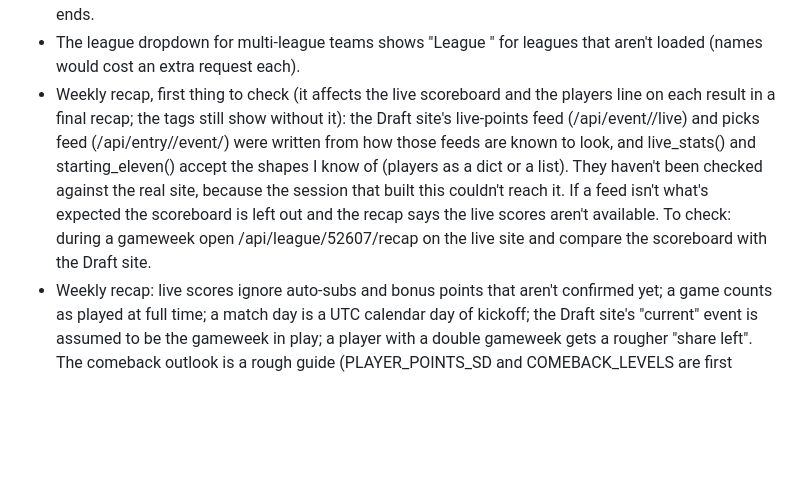
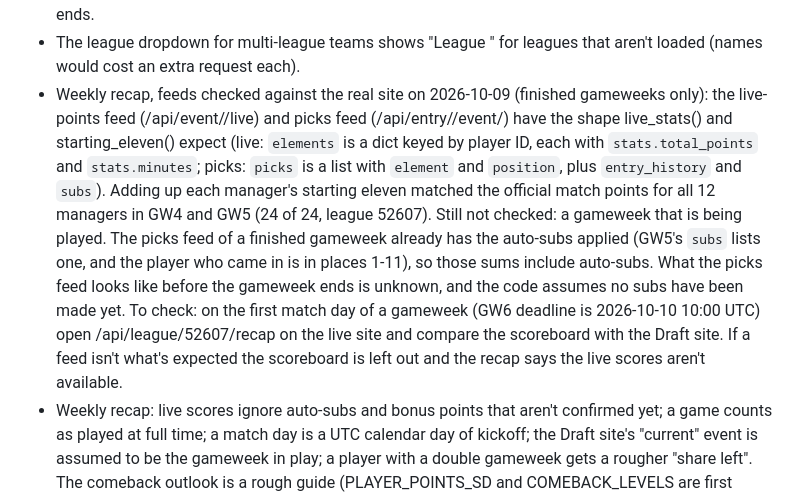
Before and after one commit to rgurung3/Fpl-Draft-Scout, a Markdown page: NOTES.md, the part around the change. Drawn GitHub-style; blank space fills up the shorter version.

Commit message:
Record that the recap's live feeds were checked against the real site
The weekly recap's live scoreboard was written from how the Draft site's
feeds are known to look and had never been compared with the real thing.
Fetched the live-points and picks feeds for league 52607 and ran them
through live_stats() and starting_eleven():

- Both feeds have the shape the code expects.
- Adding up each manager's starting eleven matched the official match points
  for all 12 managers in GW4 and GW5 (24 of 24).
- Still unchecked: a gameweek that is being played. The picks feed of a
  finished gameweek already has the auto-subs applied; what it looks like
  mid-gameweek is unknown.

NOTES.md only: the known issue now says what is confirmed and what is still
open, and how to check the rest on the first match day of GW6. No code
changed.

Co-Authored-By: Claude Sonnet 5.5 <noreply@anthropic.com>

```diff
--- a/NOTES.md
+++ b/NOTES.md
@@ -214,7 +214,7 @@ Idea for later: trade finder. "I want Joao Pedro and I'll give Fernandes": sugge
 - League race: classic-scoring leagues get no graphs (they have no matches; weekly points would need one history request per manager, /api/entry/<id>/history).
 - League race: while a gameweek is being played it isn't finished, so the graphs only update once it ends.
 - The league dropdown for multi-league teams shows "League <id>" for leagues that aren't loaded (names would cost an extra request each).
-- Weekly recap, first thing to check (it affects the live scoreboard and the players line on each result in a final recap; the tags still show without it): the Draft site's live-points feed (/api/event/<gw>/live) and picks feed (/api/entry/<id>/event/<gw>) were written from how those feeds are known to look, and live_stats() and starting_eleven() accept the shapes I know of (players as a dict or a list). They haven't been checked against the real site, because the session that built this couldn't reach it. If a feed isn't what's expected the scoreboard is left out and the recap says the live scores aren't available. To check: during a gameweek open /api/league/52607/recap on the live site and compare the scoreboard with the Draft site.
+- Weekly recap, feeds checked against the real site on 2026-10-09 (finished gameweeks only): the live-points feed (/api/event/<gw>/live) and picks feed (/api/entry/<id>/event/<gw>) have the shape live_stats() and starting_eleven() expect (live: `elements` is a dict keyed by player ID, each with `stats.total_points` and `stats.minutes`; picks: `picks` is a list with `element` and `position`, plus `entry_history` and `subs`). Adding up each manager's starting eleven matched the official match points for all 12 managers in GW4 and GW5 (24 of 24, league 52607). Still not checked: a gameweek that is being played. The picks feed of a finished gameweek already has the auto-subs applied (GW5's `subs` lists one, and the player who came in is in places 1-11), so those sums include auto-subs. What the picks feed looks like before the gameweek ends is unknown, and the code assumes no subs have been made yet. To check: on the first match day of a gameweek (GW6 deadline is 2026-10-10 10:00 UTC) open /api/league/52607/recap on the live site and compare the scoreboard with the Draft site. If a feed isn't what's expected the scoreboard is left out and the recap says the live scores aren't available.
 - Weekly recap: live scores ignore auto-subs and bonus points that aren't confirmed yet; a game counts as played at full time; a match day is a UTC calendar day of kickoff; the Draft site's "current" event is assumed to be the gameweek in play; a player with a double gameweek gets a rougher "share left". The comeback outlook is a rough guide (PLAYER_POINTS_SD and COMEBACK_LEVELS are first guesses).
 - Weekly recap: nothing checks the AI's wording against the facts, so it could still garble something. The scoreboard underneath shows the real numbers. No test calls the real Anthropic API (a fake client is used), so the model name, the effort setting and the key are only proven when it runs on Render: if the page keeps showing the plain version, look for "The AI recap failed" in Render's logs.
 - Weekly recap: written recaps live in memory (the free plan sleeps, and each redeploy restarts it), so the current stage is written again after a restart. A visitor right after a stage change waits for the AI (up to 30 seconds, then the plain recap shows).
```
